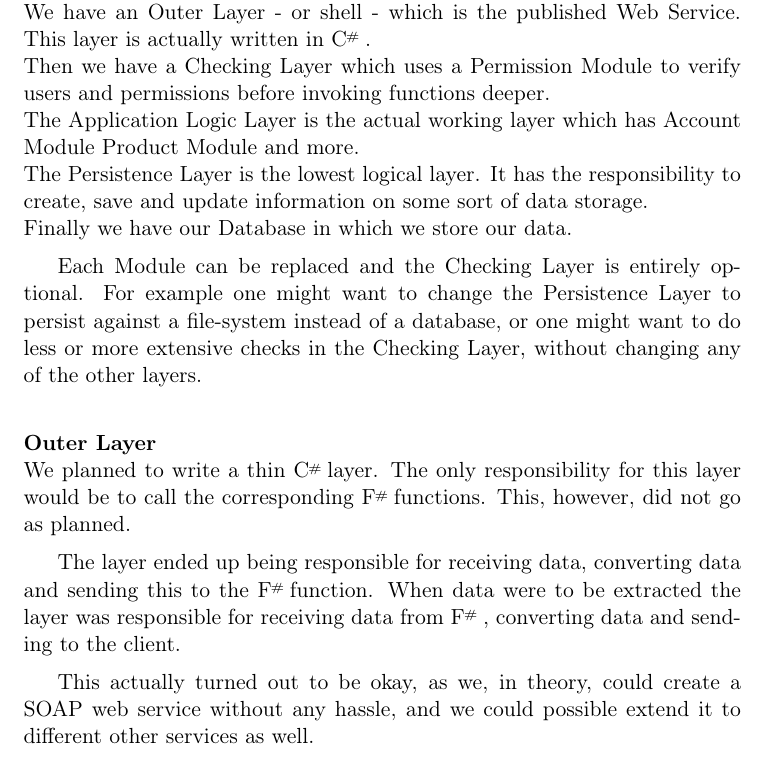
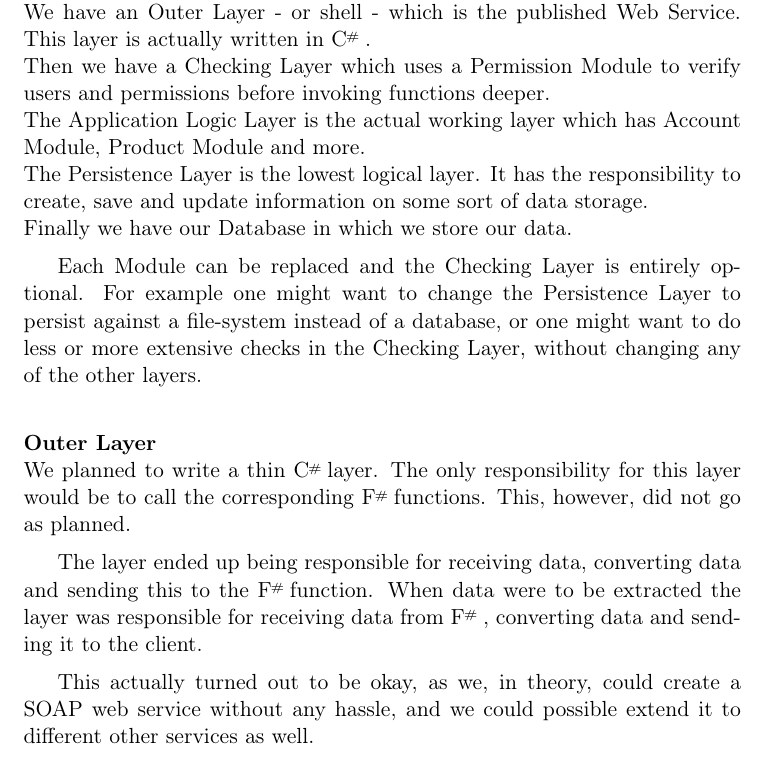
Before and after one commit to Claus35-dk/Oz-TeX-Report, a LaTeX document (Main.tex, which reads texts/Server/ProgramStructure.tex): part of page 22 of 84, cut so that both start at the same text. Compiled offline with pdfLaTeX.

Commit message:
haters gonna hate

```diff
--- a/texts/Server/ProgramStructure.tex
+++ b/texts/Server/ProgramStructure.tex
@@ -1,10 +1,11 @@
+% !TeX spellcheck = en_US
 \subsection{Program Structure}
 As mentioned our server is written in F\Sh which is a very powerful functional programming language with Types and parallel programming abilities. F\Sh can even be object oriented, but we have chosen not to use these abilities: We wanted the exercise of writing a fully functional system.
 
 Our system is build of modules which are put together like bricks into layers that create a great structure. \textbf{[ TODO: Not quite satisfied with this formulation (M) ]}
 \\We have an Outer Layer - or shell - which is the published Web Service. This layer is actually written in C\Sh.
 \\Then we have a Checking Layer which uses a Permission Module to verify users and permissions before invoking functions deeper.
-\\The Application Logic Layer is the actual working layer which has Account Module Product Module and more.
+\\The Application Logic Layer is the actual working layer which has Account Module, Product Module and more.
 \\The Persistence Layer is the lowest logical layer. It has the responsibility to create, save and update information on some sort of data storage.
 \\Finally we have our Database in which we store our data.
 
@@ -13,7 +14,7 @@ Each Module can be replaced and the Checking Layer is entirely optional. For exa
 \subsubsubsection{Outer Layer}
 We planned to write a thin C\Sh layer. The only responsibility for this layer would be to call the corresponding F\Sh functions. This, however, did not go as planned.
 
-The layer ended up being responsible for receiving data, converting data and sending this to the F\Sh function. When data were to be extracted the layer was responsible for receiving data from F\Sh, converting data and sending to the client.
+The layer ended up being responsible for receiving data, converting data and sending this to the F\Sh function. When data were to be extracted the layer was responsible for receiving data from F\Sh, converting data and sending it to the client.
 
 This actually turned out to be okay, as we, in theory, could create a SOAP web service without any hassle, and we could possible extend it to different other services as well.
 \subsubsubsection{Checking Layer}
```
